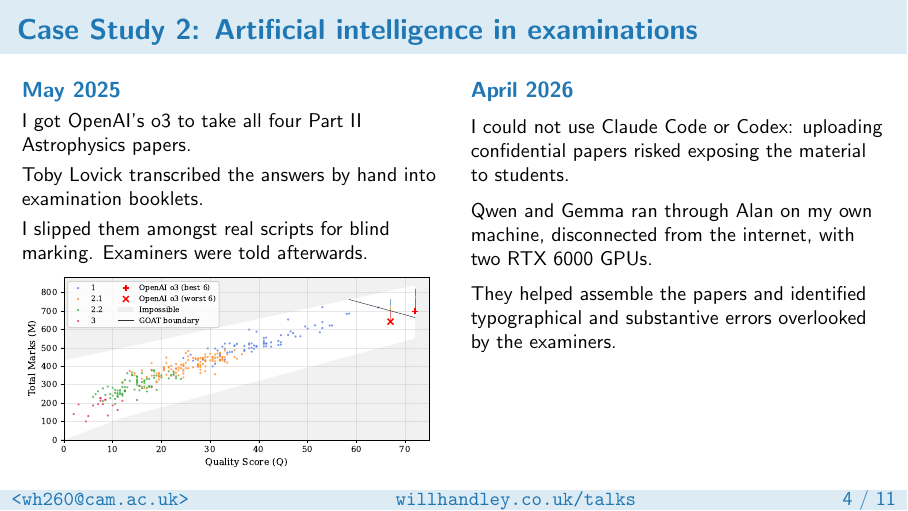
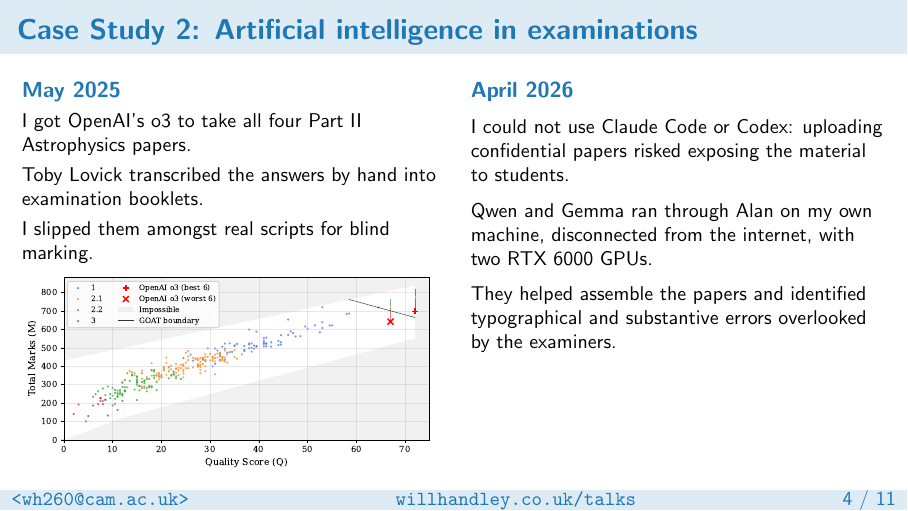
Before and after one commit to williamjameshandley/talks, LaTeX slides (will_handley.tex): page 5 of 12. Compiled offline with pdfLaTeX.

Commit message:
Drop the claim that examiners learned afterwards
The experiment was consensual from the outset; the blind marking is
already stated.

```diff
--- a/will_handley.tex
+++ b/will_handley.tex
@@ -204,7 +204,7 @@
             Toby Lovick transcribed the answers by hand into examination booklets.
 
             \smallskip
-            I slipped them amongst real scripts for blind marking. Examiners were told afterwards.
+            I slipped them amongst real scripts for blind marking.
 
             \smallskip
             \includegraphics[width=\textwidth]{figures/exam-historic-comparison.pdf}
```
